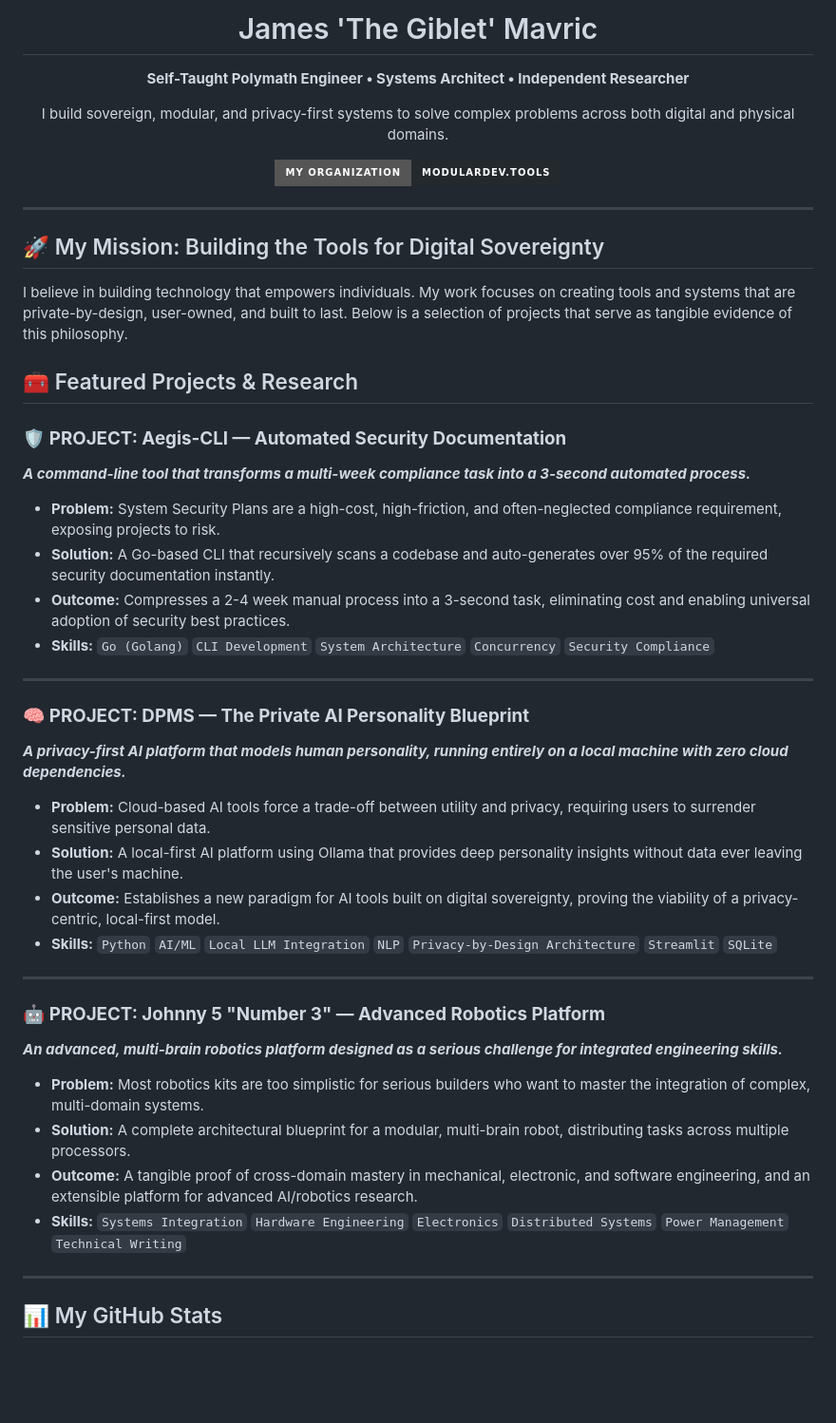
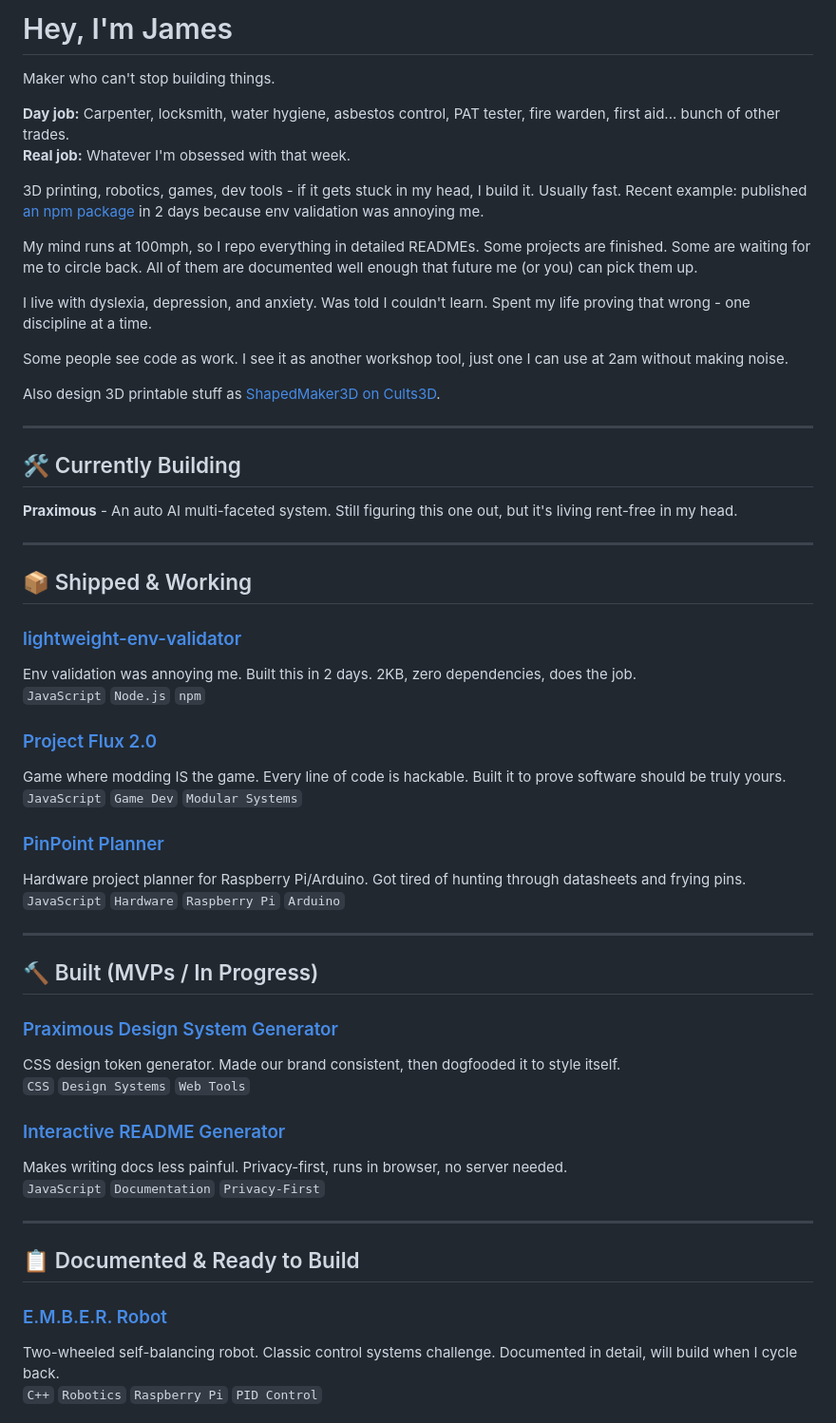
Before and after one commit to JamesTheGiblet/JamesTheGiblet, a Markdown page: README.md, the part around one of its changes. Shown at 95% size. Rendered like a GitHub page; badges without logos; blank space fills up the shorter version.

Commit message:
Revise README with personal insights and projects
Updated the README to reflect personal projects and philosophy.

```diff
--- a/README.md
+++ b/README.md
@@ -1,52 +1,59 @@
-<div align="center">
-  <h1>James 'The Giblet' Mavric</h1>
-  <p><strong>Self-Taught Polymath Engineer • Systems Architect • Independent Researcher</strong></p>
-  <p>I build sovereign, modular, and privacy-first systems to solve complex problems across both digital and physical domains.</p>
+# Hey, I'm James
 
-  <a href="https://github.com/ModularDev-tools">
-    <img src="https://img.shields.io/badge/My_Organization-ModularDev.tools-24292e?style=for-the-badge&logo=github" alt="ModularDev.tools GitHub Organization">
-  </a>
-</div>
+Maker who can't stop building things.
+
+**Day job:** Carpenter, locksmith, water hygiene, asbestos control, PAT tester, fire warden, first aid... bunch of other trades.
+**Real job:** Whatever I'm obsessed with that week.
+
+3D printing, robotics, games, dev tools - if it gets stuck in my head, I build it. Usually fast. Recent example: published [an npm package](https://www.npmjs.com/package/lightweight-env-validator) in 2 days because env validation was annoying me.
+
+My mind runs at 100mph, so I repo everything in detailed READMEs. Some projects are finished. Some are waiting for me to circle back. All of them are documented well enough that future me (or you) can pick them up.
+
+I live with dyslexia, depression, and anxiety. Was told I couldn't learn. Spent my life proving that wrong - one discipline at a time.
+
+Some people see code as work. I see it as another workshop tool, just one I can use at 2am without making noise.
+
+Also design 3D printable stuff as [ShapedMaker3D on Cults3D](https://cults3d.com/en/users/ShapedMaker3D).
 
 ---
 
-## 🚀 My Mission: Building the Tools for Digital Sovereignty
+## 🛠️ Currently Building
 
-I believe in building technology that empowers individuals. My work focuses on creating tools and systems that are private-by-design, user-owned, and built to last. Below is a selection of projects that serve as tangible evidence of this philosophy.
-
-## 🧰 Featured Projects & Research
-
-### 🛡️ **PROJECT: Aegis-CLI — Automated Security Documentation**
-***A command-line tool that transforms a multi-week compliance task into a 3-second automated process.***
-
-* **Problem:** System Security Plans are a high-cost, high-friction, and often-neglected compliance requirement, exposing projects to risk.
-* **Solution:** A Go-based CLI that recursively scans a codebase and auto-generates over 95% of the required security documentation instantly.
-* **Outcome:** Compresses a 2-4 week manual process into a 3-second task, eliminating cost and enabling universal adoption of security best practices.
-* **Skills:** `Go (Golang)` `CLI Development` `System Architecture` `Concurrency` `Security Compliance`
+**Praximous** - An auto AI multi-faceted system. Still figuring this one out, but it's living rent-free in my head.
 
 ---
 
-### 🧠 **PROJECT: DPMS — The Private AI Personality Blueprint**
-***A privacy-first AI platform that models human personality, running entirely on a local machine with zero cloud dependencies.***
+## 📦 Shipped & Working
 
-* **Problem:** Cloud-based AI tools force a trade-off between utility and privacy, requiring users to surrender sensitive personal data.
-* **Solution:** A local-first AI platform using Ollama that provides deep personality insights without data ever leaving the user's machine.
-* **Outcome:** Establishes a new paradigm for AI tools built on digital sovereignty, proving the viability of a privacy-centric, local-first model.
-* **Skills:** `Python` `AI/ML` `Local LLM Integration` `NLP` `Privacy-by-Design Architecture` `Streamlit` `SQLite`
+### [lightweight-env-validator](https://github.com/JamesTheGiblet/lightweight-env-validator)
+Env validation was annoying me. Built this in 2 days. 2KB, zero dependencies, does the job.
+`JavaScript` `Node.js` `npm`
+
+### [Project Flux 2.0](https://github.com/JamesTheGiblet/project-flux)
+Game where modding IS the game. Every line of code is hackable. Built it to prove software should be truly yours.
+`JavaScript` `Game Dev` `Modular Systems`
+
+### [PinPoint Planner](https://github.com/JamesTheGiblet/pinpoint-planner)
+Hardware project planner for Raspberry Pi/Arduino. Got tired of hunting through datasheets and frying pins.
+`JavaScript` `Hardware` `Raspberry Pi` `Arduino`
 
 ---
 
-### 🤖 **PROJECT: Johnny 5 "Number 3" — Advanced Robotics Platform**
-***An advanced, multi-brain robotics platform designed as a serious challenge for integrated engineering skills.***
+## 🔨 Built (MVPs / In Progress)
 
-* **Problem:** Most robotics kits are too simplistic for serious builders who want to master the integration of complex, multi-domain systems.
-* **Solution:** A complete architectural blueprint for a modular, multi-brain robot, distributing tasks across multiple processors.
-* **Outcome:** A tangible proof of cross-domain mastery in mechanical, electronic, and software engineering, and an extensible platform for advanced AI/robotics research.
-* **Skills:** `Systems Integration` `Hardware Engineering` `Electronics` `Distributed Systems` `Power Management` `Technical Writing`
+### [Praximous Design System Generator](https://github.com/JamesTheGiblet/praximous-design-system)
+CSS design token generator. Made our brand consistent, then dogfooded it to style itself.
+`CSS` `Design Systems` `Web Tools`
+
+### [Interactive README Generator](https://github.com/JamesTheGiblet/interactive-readme-generator-with-ai-pro)
+Makes writing docs less painful. Privacy-first, runs in browser, no server needed.
+`JavaScript` `Documentation` `Privacy-First`
 
 ---
 
-## 📊 My GitHub Stats
+## 📋 Documented & Ready to Build
 
-<div align="center">
+### [E.M.B.E.R. Robot](https://github.com/JamesTheGiblet/ember-robot)
+Two-wheeled self-balancing robot. Classic control systems challenge. Documented in detail, will build when I cycle back.
+`C++` `Robotics` `Raspberry Pi` `PID Control`
 
```
Also changed, not shown: other parts of README.md (+21 -3 lines).
